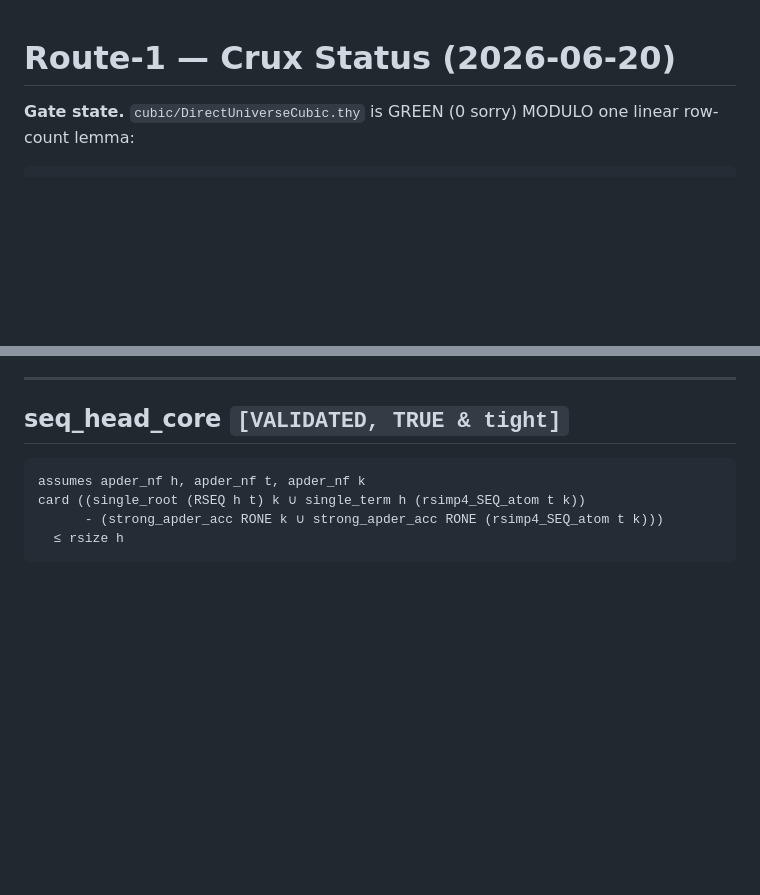
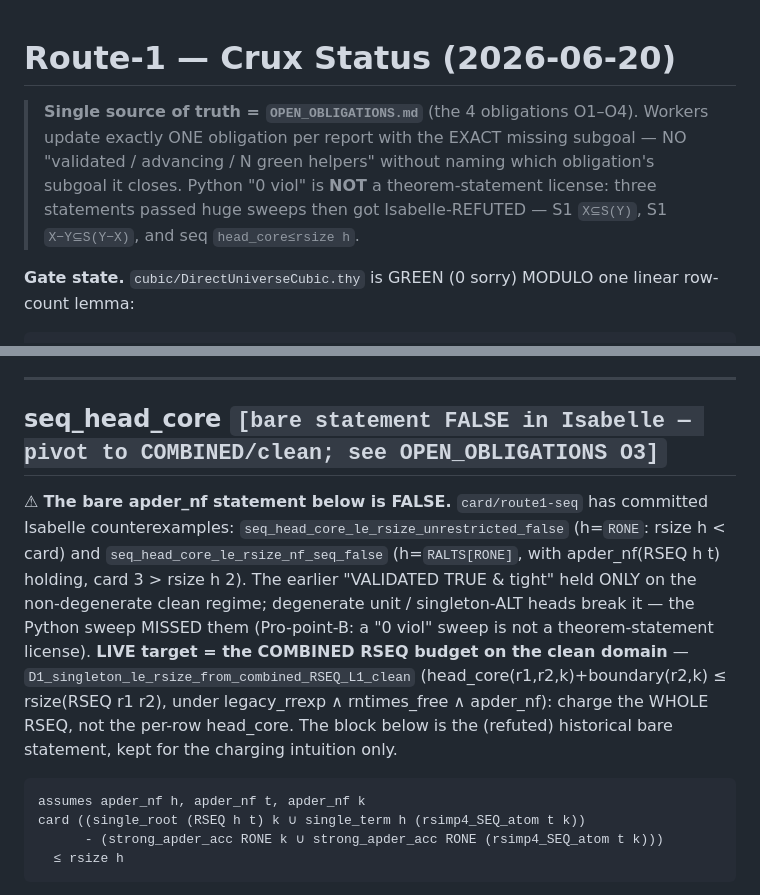
Before and after one commit to hellotommmy/posix, a Markdown page: ROUTE1_CRUX_STATUS.md, 2 parts joined by grey strips. Drawn GitHub-style; blank space fills up the shorter version.

````diff
--- a/ROUTE1_CRUX_STATUS.md
+++ b/ROUTE1_CRUX_STATUS.md
@@ -1,4 +1,9 @@
 # Route-1 — Crux Status (2026-06-20)
+
+> **Single source of truth = `OPEN_OBLIGATIONS.md`** (the 4 obligations O1–O4). Workers update exactly ONE
+> obligation per report with the EXACT missing subgoal — NO "validated / advancing / N green helpers" without
+> naming which obligation's subgoal it closes. Python "0 viol" is **NOT** a theorem-statement license: three
+> statements passed huge sweeps then got Isabelle-REFUTED — S1 `X⊆S(Y)`, S1 `X−Y⊆S(Y−X)`, and seq `head_core≤rsize h`.
 
 **Gate state.** `cubic/DirectUniverseCubic.thy` is GREEN (0 sorry) MODULO one linear row-count
 lemma:
@@ -141,7 +146,16 @@ landed unless it builds green** — the `inj_on` / `D_nonempty` / `D_chain` proo
 
 ---
 
-## seq_head_core  `[VALIDATED, TRUE & tight]`
+## seq_head_core  `[bare statement FALSE in Isabelle — pivot to COMBINED/clean; see OPEN_OBLIGATIONS O3]`
+
+⚠ **The bare apder_nf statement below is FALSE.** `card/route1-seq` has committed Isabelle counterexamples:
+`seq_head_core_le_rsize_unrestricted_false` (h=`RONE`: rsize h < card) and `seq_head_core_le_rsize_nf_seq_false`
+(h=`RALTS[RONE]`, with apder_nf(RSEQ h t) holding, card 3 > rsize h 2). The earlier "VALIDATED TRUE & tight"
+held ONLY on the non-degenerate clean regime; degenerate unit / singleton-ALT heads break it — the Python sweep
+MISSED them (Pro-point-B: a "0 viol" sweep is not a theorem-statement license). **LIVE target = the COMBINED RSEQ
+budget on the clean domain** — `D1_singleton_le_rsize_from_combined_RSEQ_L1_clean` (head_core(r1,r2,k)+boundary(r2,k)
+≤ rsize(RSEQ r1 r2), under legacy_rrexp ∧ rntimes_free ∧ apder_nf): charge the WHOLE RSEQ, not the per-row head_core.
+The block below is the (refuted) historical bare statement, kept for the charging intuition only.
 
 ```
 assumes apder_nf h, apder_nf t, apder_nf k
````
Also changed, not shown: OPEN_OBLIGATIONS.md (added, +95 -0 lines), ROUTE1_SECRETARY_HANDOFF.md (+10 -0 lines).
